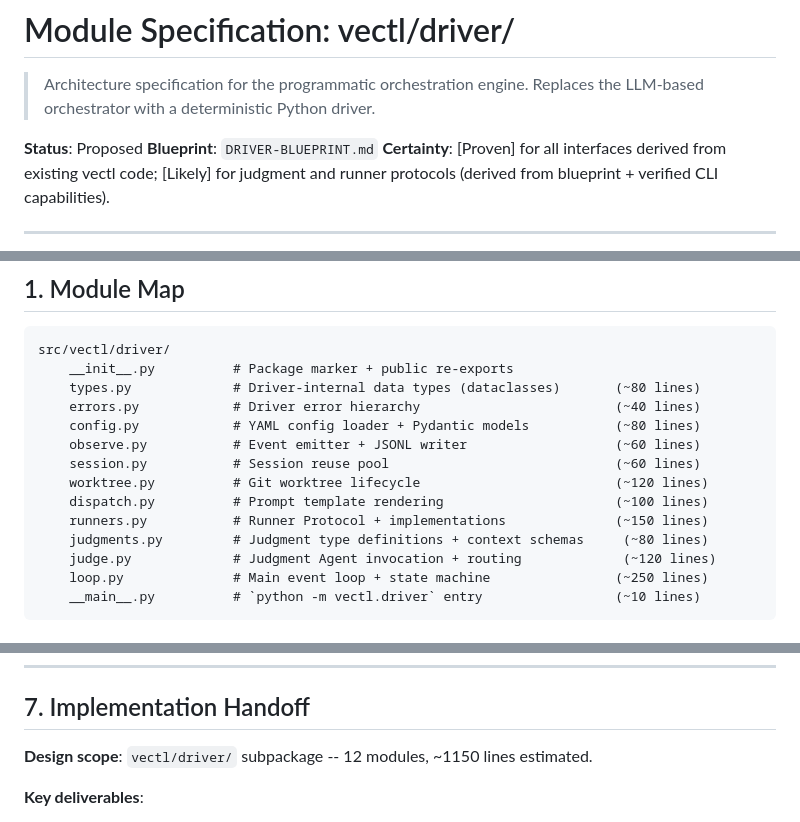
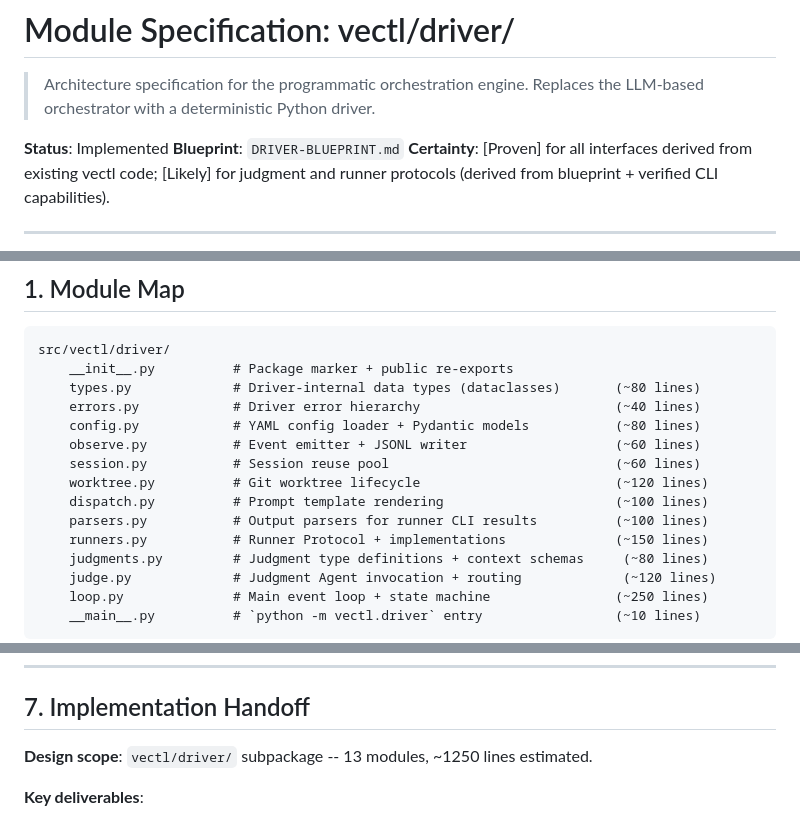
Before and after one commit to Tefx/vectl, a Markdown page: docs/DRIVER-ARCHITECTURE.md, 3 parts joined by grey strips. Rendered like a GitHub page.

```diff
--- a/docs/DRIVER-ARCHITECTURE.md
+++ b/docs/DRIVER-ARCHITECTURE.md
@@ -3,7 +3,7 @@
 > Architecture specification for the programmatic orchestration engine.
 > Replaces the LLM-based orchestrator with a deterministic Python driver.
 
-**Status**: Proposed
+**Status**: Implemented
 **Blueprint**: `DRIVER-BLUEPRINT.md`
 **Certainty**: [Proven] for all interfaces derived from existing vectl code;
 [Likely] for judgment and runner protocols (derived from blueprint + verified CLI capabilities).
@@ -22,6 +22,7 @@ src/vectl/driver/
     session.py           # Session reuse pool                             (~60 lines)
     worktree.py          # Git worktree lifecycle                         (~120 lines)
     dispatch.py          # Prompt template rendering                      (~100 lines)
+    parsers.py           # Output parsers for runner CLI results          (~100 lines)
     runners.py           # Runner Protocol + implementations              (~150 lines)
     judgments.py         # Judgment type definitions + context schemas     (~80 lines)
     judge.py             # Judgment Agent invocation + routing             (~120 lines)
@@ -1465,7 +1467,7 @@ is a deterministic string template, not LLM-generated.
 
 ## 7. Implementation Handoff
 
-**Design scope**: `vectl/driver/` subpackage -- 12 modules, ~1150 lines estimated.
+**Design scope**: `vectl/driver/` subpackage -- 13 modules, ~1250 lines estimated.
 
 **Key deliverables**:
 - Module map with dependency arrows (Section 1)
```
Also changed, not shown: other parts of docs/DRIVER-ARCHITECTURE.md (+12 -9 lines), DRIVER-BLUEPRINT.md (+6 -0 lines).
